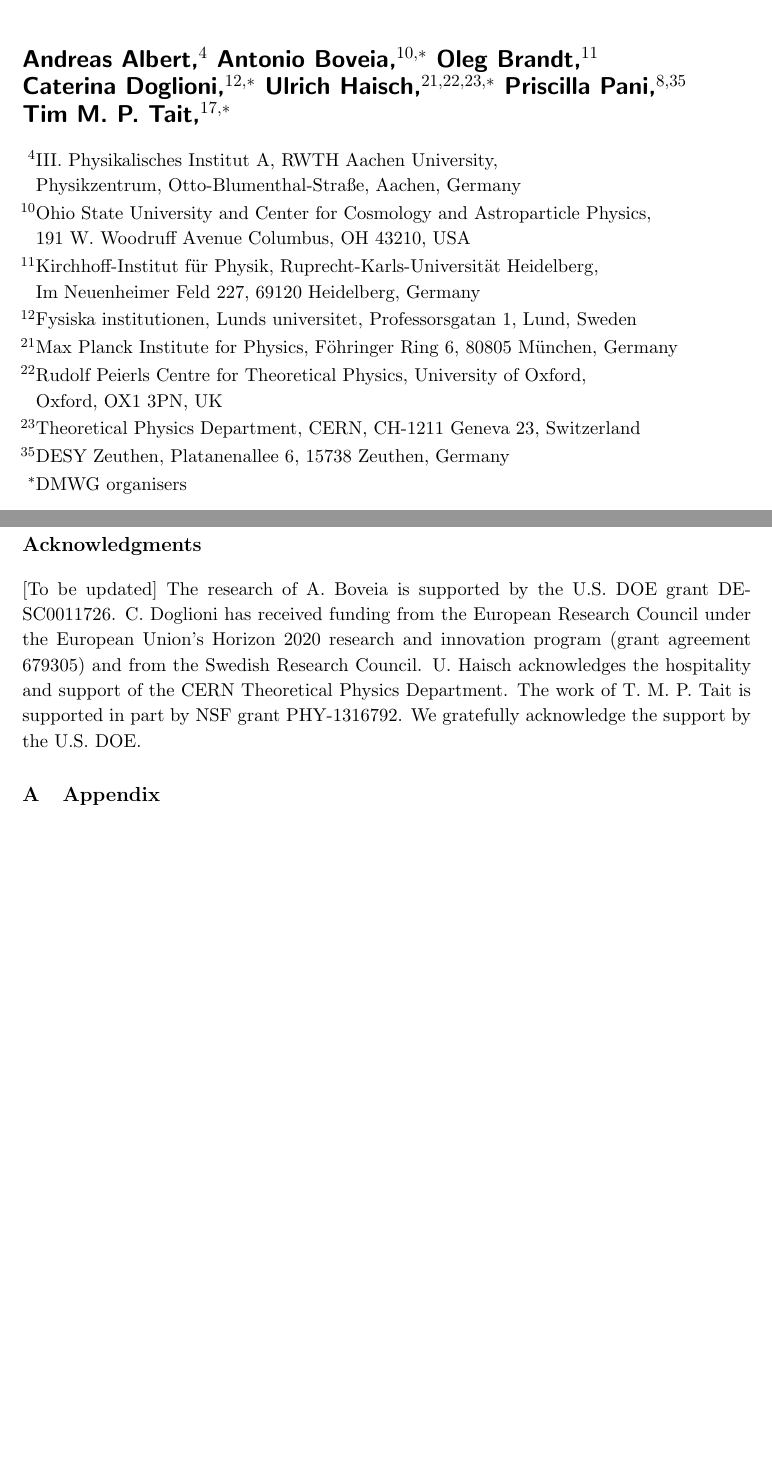
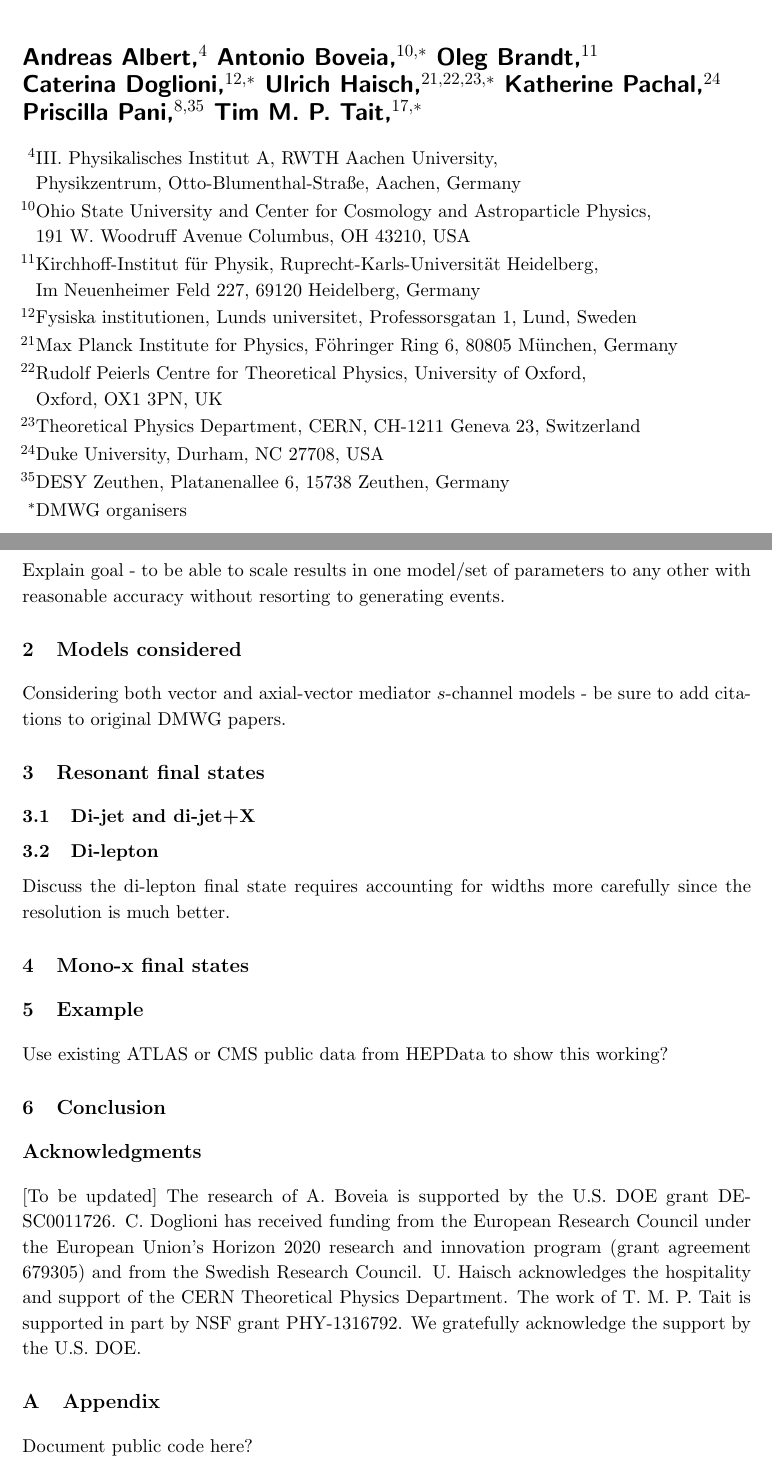
Before and after one commit to kpachal/sm-dm-projections-draft, a LaTeX document (CouplingScan-whitepaper.tex): two parts of pages 1 and 3 of 4, joined at a grey line, cut so that both start at the same text, the shorter picture padded with empty space. Compiled offline with pdfLaTeX.

Commit message:
brief outline and a gitignore

```diff
--- a/CouplingScan-whitepaper.tex
+++ b/CouplingScan-whitepaper.tex
@@ -155,6 +155,8 @@ Oxford, OX1 3PN, UK}
 
 %\author[28]{Greg~Landsberg,}
 %\affiliation[28]{Brown University, Dept. of Physics, 182 Hope St, Providence, RI 02912, USA}
+\author[24]{Katherine~Pachal,}
+\affiliation[24]{Duke University, Durham, NC 27708, USA}
 
 \author[8,35]{Priscilla~Pani,}
 \affiliation[35]{DESY Zeuthen, Platanenallee 6, 15738 Zeuthen, Germany}
@@ -178,6 +180,41 @@ Oxford, OX1 3PN, UK}
 \section{Introduction}
 \label{sec:introduction}
 
+Explain goal - to be able to scale results in one model/set of parameters to any other with reasonable accuracy without resorting to generating events.
+
+
+%%%%%%%%%%%%%%%%%%%%%%%%%%%%%%%%%%%%%%%%%%%%%%%%%%%%%%%%%%%%%%%%%%%%
+\section{Models considered}
+\label{sec:models}
+
+Considering both vector and axial-vector mediator $s$-channel models - be sure to add citations to original DMWG papers.
+
+
+%%%%%%%%%%%%%%%%%%%%%%%%%%%%%%%%%%%%%%%%%%%%%%%%%%%%%%%%%%%%%%%%%%%%
+\section{Resonant final states}
+
+
+\subsection{Di-jet and di-jet+X}
+
+\subsection{Di-lepton}
+
+Discuss the di-lepton final state requires accounting for widths more carefully since the resolution is much better.
+
+
+%%%%%%%%%%%%%%%%%%%%%%%%%%%%%%%%%%%%%%%%%%%%%%%%%%%%%%%%%%%%%%%%%%%%
+\section{Mono-x final states}
+
+
+
+%%%%%%%%%%%%%%%%%%%%%%%%%%%%%%%%%%%%%%%%%%%%%%%%%%%%%%%%%%%%%%%%%%%%
+\section{Example}
+
+Use existing ATLAS or CMS public data from HEPData to show this working?
+
+
+%%%%%%%%%%%%%%%%%%%%%%%%%%%%%%%%%%%%%%%%%%%%%%%%%%%%%%%%%%%%%%%%%%%%
+\section{Conclusion}
+
 
 %%%%%%%%%%%%%%%%%%%%%%%%%%%%%%%%%%%%%%%%%%%%%%%%%%%%%%%%%%%%%%%%%%%%
 %%%%%%%%%%%%%%%%%%%%%%%%%%%%%%%%%%%%%%%%%%%%%%%%%%%%%%%%%%%%%%%%%%%%
@@ -195,6 +232,9 @@ Oxford, OX1 3PN, UK}
 
 \section{Appendix}
 \label{app:recast}
+
+Document public code here?
+
 \newpage
 
 %\bibliography{2HDMa-whitepaper}
```
Also changed, not shown: 1 other file.
